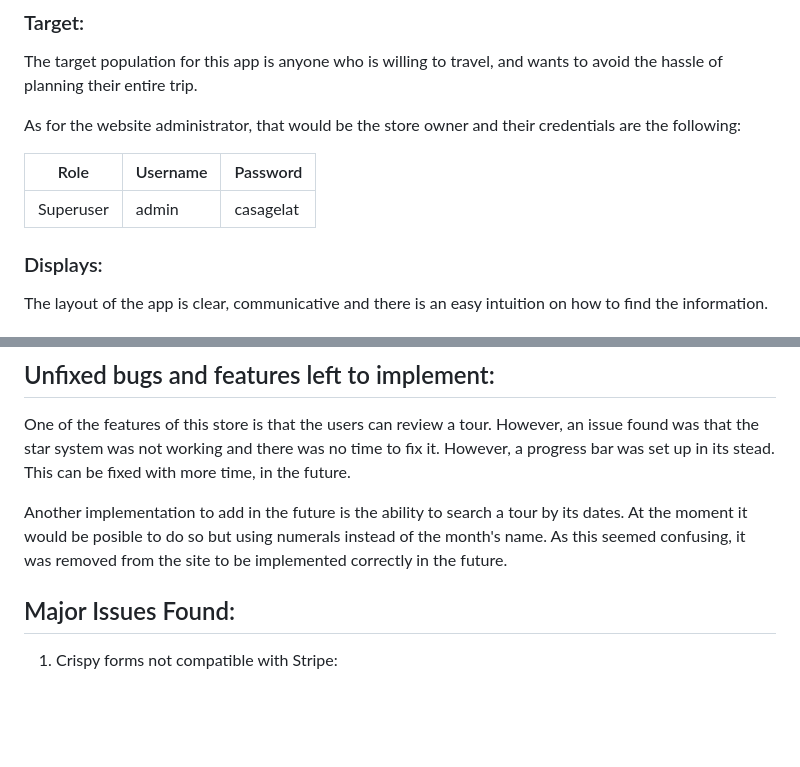
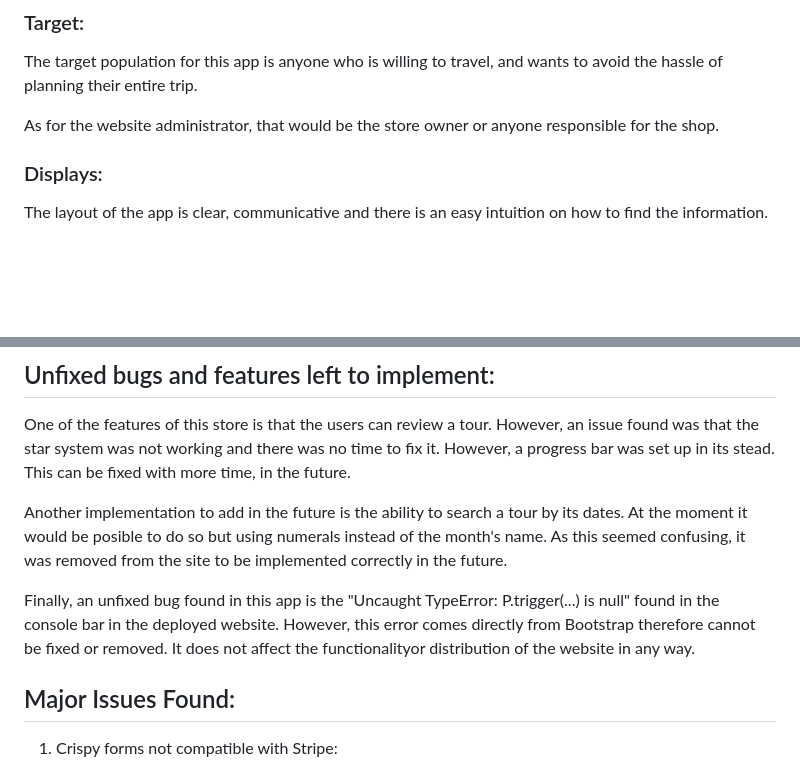
Before and after one commit to lpewton/surprise-tours, a Markdown page: README.md, 2 parts joined by grey strips. GitHub-like rendering; blank space fills up the shorter version.

```diff
--- a/README.md
+++ b/README.md
@@ -61,11 +61,7 @@ As an owner, they should be able to add new tors, remove them or edit them so th
 ### Target:
 The target population for this app is anyone who is willing to travel, and wants to avoid the hassle of planning their entire trip.
 
-As for the website administrator, that would be the store owner and their credentials are the following:
-
-| Role  | Username | Password |
-| ------------- | ------------- | ------------- |
-| Superuser  | admin | casagelat |
+As for the website administrator, that would be the store owner or anyone responsible for the shop.
 
 ### Displays:
 The layout of the app is clear, communicative and there is an easy intuition on how to find the information.
@@ -322,6 +318,8 @@ All needed requirements.txt have been added to the app so it works properly. The
 One of the features of this store is that the users can review a tour. However, an issue found was that the star system was not working and there was no time to fix it. However, a progress bar was set up in its stead. This can be fixed with more time, in the future.
 
 Another implementation to add in the future is the ability to search a tour by its dates. At the moment it would be posible to do so but using numerals instead of the month's name. As this seemed confusing, it was removed from the site to be implemented correctly in the future.
+
+Finally, an unfixed bug found in this app is the "Uncaught TypeError: P.trigger(...) is null" found in the console bar in the deployed website. However, this error comes directly from Bootstrap therefore cannot be fixed or removed. It does not affect the functionalityor distribution of the website in any way.
 
 ## Major Issues Found:
 1. Crispy forms not compatible with Stripe:
```
Also changed, not shown: other parts of README.md (+1 -1 lines).
